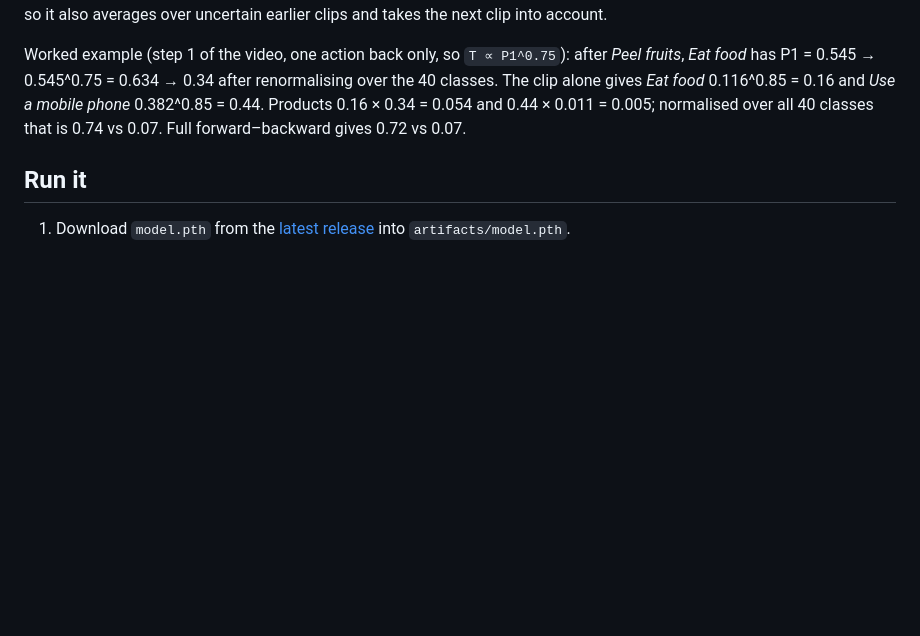
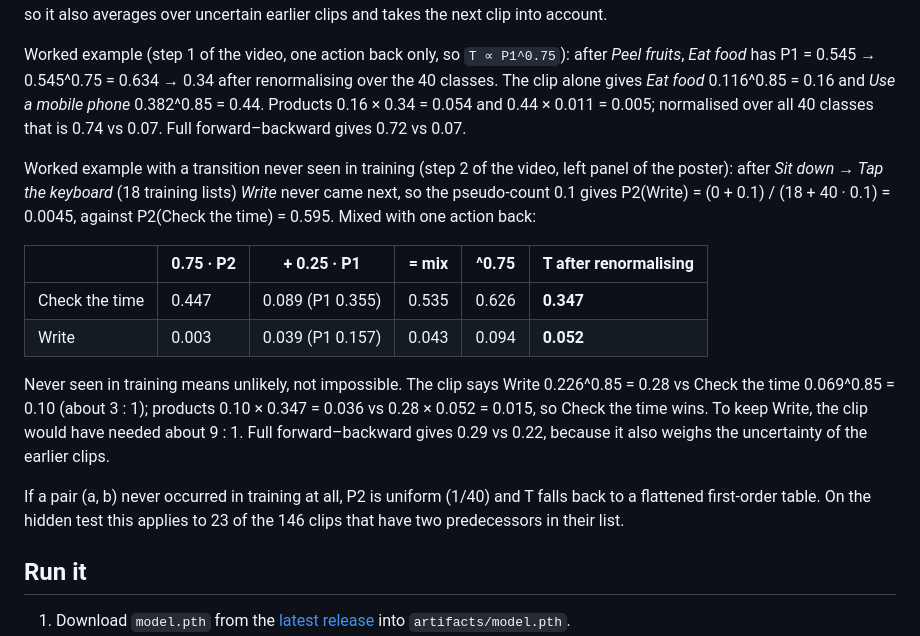
Before and after one commit to Timass222/cuhk-x-poster, a Markdown page: README.md, the part around the change. Rendered like a GitHub page; blank space fills up the shorter version.

Commit message:
Add prior example

```diff
--- a/README.md
+++ b/README.md
@@ -45,6 +45,23 @@ P1 = 0.545 → 0.545^0.75 = 0.634 → 0.34 after renormalising over the 40 class
 0.116^0.85 = 0.16 and *Use a mobile phone* 0.382^0.85 = 0.44. Products 0.16 × 0.34 = 0.054 and 0.44 × 0.011 = 0.005;
 normalised over all 40 classes that is 0.74 vs 0.07. Full forward–backward gives 0.72 vs 0.07.
 
+Worked example with a transition never seen in training (step 2 of the video, left panel of the poster): after
+*Sit down → Tap the keyboard* (18 training lists) *Write* never came next, so the pseudo-count 0.1 gives
+P2(Write) = (0 + 0.1) / (18 + 40 · 0.1) = 0.0045, against P2(Check the time) = 0.595. Mixed with one action back:
+
+| | 0.75 · P2 | + 0.25 · P1 | = mix | ^0.75 | T after renormalising |
+|---|---|---|---|---|---|
+| Check the time | 0.447 | 0.089 (P1 0.355) | 0.535 | 0.626 | **0.347** |
+| Write | 0.003 | 0.039 (P1 0.157) | 0.043 | 0.094 | **0.052** |
+
+Never seen in training means unlikely, not impossible. The clip says Write 0.226^0.85 = 0.28 vs Check the time
+0.069^0.85 = 0.10 (about 3 : 1); products 0.10 × 0.347 = 0.036 vs 0.28 × 0.052 = 0.015, so Check the time wins.
+To keep Write, the clip would have needed about 9 : 1. Full forward–backward gives 0.29 vs 0.22, because it also
+weighs the uncertainty of the earlier clips.
+
+If a pair (a, b) never occurred in training at all, P2 is uniform (1/40) and T falls back to a flattened first-order
+table. On the hidden test this applies to 23 of the 146 clips that have two predecessors in their list.
+
 ## Run it
 
 1. Download `model.pth` from the [latest release](https://github.com/Timass222/cuhk-x-poster/releases/latest)
```
